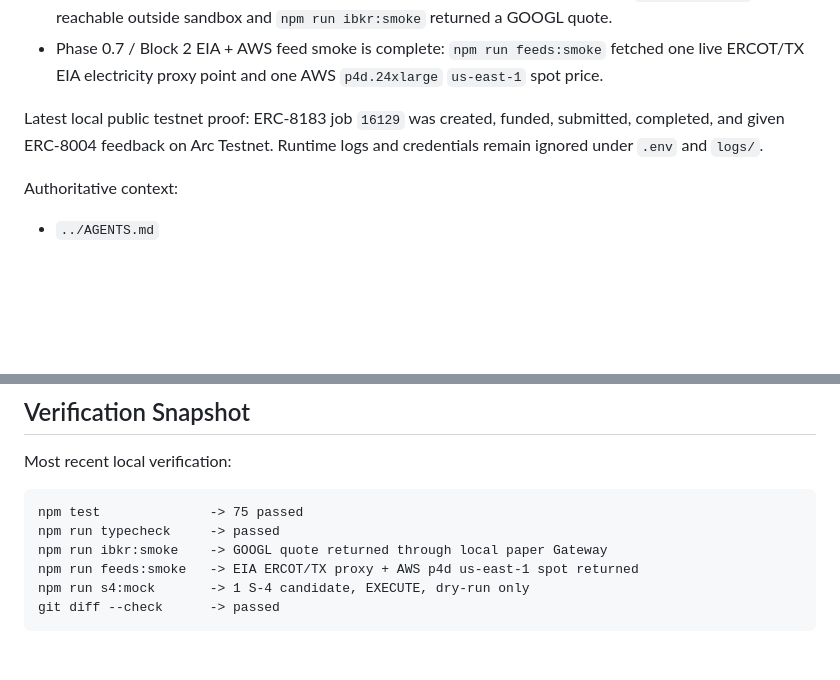
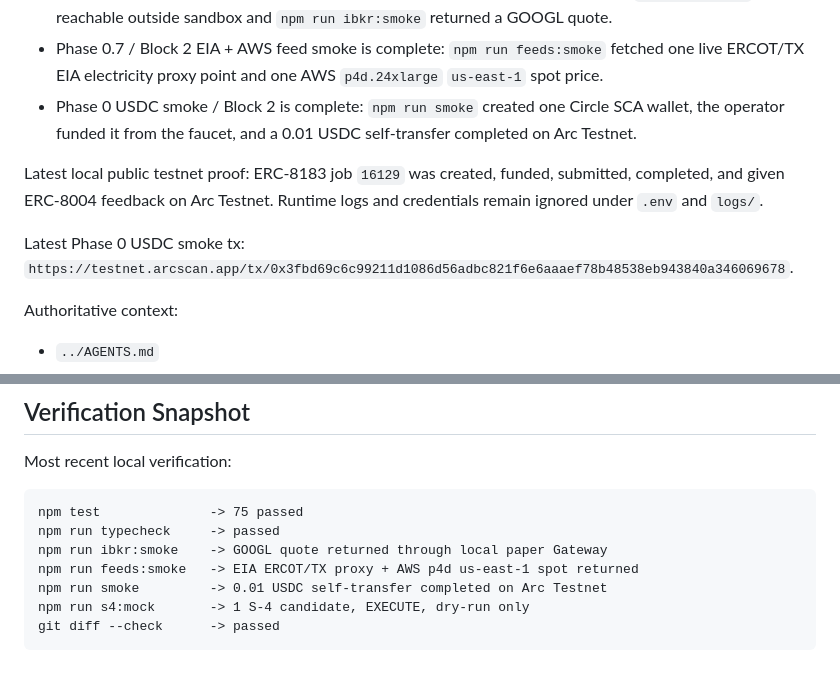
Before and after one commit to pashadude/elctricity_compute-spread-crypto-securitisation, a Markdown page: arc-compute-sec/README.md, 2 parts joined by grey strips. Drawn GitHub-style; blank space fills up the shorter version.

Commit message:
Document Phase 0 USDC smoke

````diff
--- a/arc-compute-sec/README.md
+++ b/arc-compute-sec/README.md
@@ -28,10 +28,16 @@ Implemented and tested:
 - Phase 0.7 / Block 2 EIA + AWS feed smoke is complete: `npm run feeds:smoke`
   fetched one live ERCOT/TX EIA electricity proxy point and one AWS
   `p4d.24xlarge` `us-east-1` spot price.
+- Phase 0 USDC smoke / Block 2 is complete: `npm run smoke` created one Circle
+  SCA wallet, the operator funded it from the faucet, and a 0.01 USDC
+  self-transfer completed on Arc Testnet.
 
 Latest local public testnet proof: ERC-8183 job `16129` was created, funded,
 submitted, completed, and given ERC-8004 feedback on Arc Testnet. Runtime logs
 and credentials remain ignored under `.env` and `logs/`.
+
+Latest Phase 0 USDC smoke tx:
+`https://testnet.arcscan.app/tx/0x3fbd69c6c99211d1086d56adbc821f6e6aaaef78b48538eb943840a346069678`.
 
 Authoritative context:
 
@@ -146,6 +152,7 @@ npm test              -> 75 passed
 npm run typecheck     -> passed
 npm run ibkr:smoke    -> GOOGL quote returned through local paper Gateway
 npm run feeds:smoke   -> EIA ERCOT/TX proxy + AWS p4d us-east-1 spot returned
+npm run smoke         -> 0.01 USDC self-transfer completed on Arc Testnet
 npm run s4:mock       -> 1 S-4 candidate, EXECUTE, dry-run only
 git diff --check      -> passed
 ```
````
